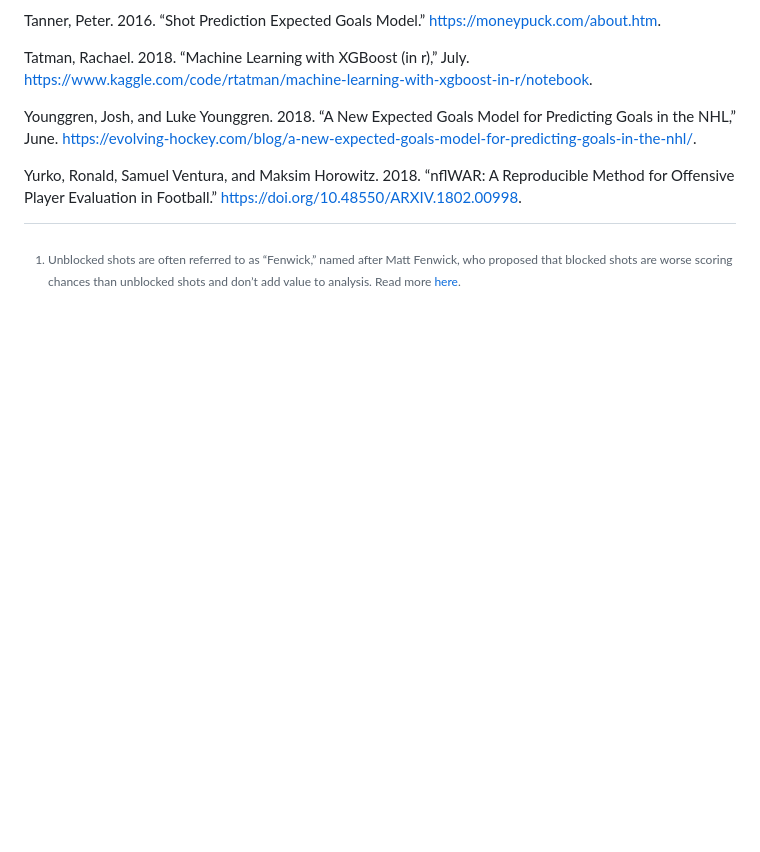
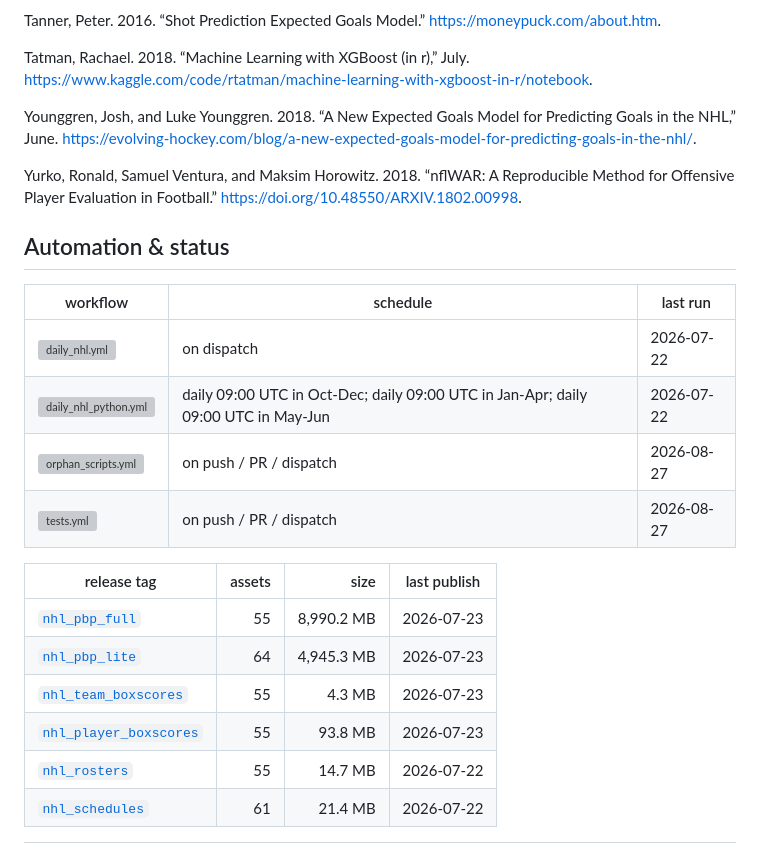
Before and after one commit to sportsdataverse/fastRhockey-nhl-data, a Markdown page: README.md, the part around one of its changes. Drawn GitHub-style; blank space fills up the shorter version; grey boxes are pictures that could not be loaded.

Commit message:
docs: automation-status block + diagram currency per the data-repo README standard
Status block rendered by sdv-toolkit tools/render_readme_status.py. NHL data
subgraph now shows the scheduled python producer (daily_nhl_python.yml crons
are live; the R chain rides as the unscheduled methodological twin).

```diff
--- a/README.md
+++ b/README.md
@@ -1037,3 +1038,24 @@ Reproducible Method for Offensive Player Evaluation in Football.”
     chances than unblocked shots and don’t add value to analysis. Read
     more
     [here](https://www.pensionplanpuppets.com/2012/7/25/3184137/intro-to-advanced-hockey-statistics-fenwick).
+
+## Automation & status
+
+<!-- BEGIN GENERATED: status -->
+
+| workflow | schedule | last run |
+|---|---|---|
+| [![daily_nhl.yml](https://github.com/sportsdataverse/fastRhockey-nhl-data/actions/workflows/daily_nhl.yml/badge.svg)](https://github.com/sportsdataverse/fastRhockey-nhl-data/actions/workflows/daily_nhl.yml) | on dispatch | 2026-07-22 |
+| [![daily_nhl_python.yml](https://github.com/sportsdataverse/fastRhockey-nhl-data/actions/workflows/daily_nhl_python.yml/badge.svg)](https://github.com/sportsdataverse/fastRhockey-nhl-data/actions/workflows/daily_nhl_python.yml) | daily 09:00 UTC in Oct-Dec; daily 09:00 UTC in Jan-Apr; daily 09:00 UTC in May-Jun | 2026-07-22 |
+| [![orphan_scripts.yml](https://github.com/sportsdataverse/fastRhockey-nhl-data/actions/workflows/orphan_scripts.yml/badge.svg)](https://github.com/sportsdataverse/fastRhockey-nhl-data/actions/workflows/orphan_scripts.yml) | on push / PR / dispatch | 2026-08-27 |
+| [![tests.yml](https://github.com/sportsdataverse/fastRhockey-nhl-data/actions/workflows/tests.yml/badge.svg)](https://github.com/sportsdataverse/fastRhockey-nhl-data/actions/workflows/tests.yml) | on push / PR / dispatch | 2026-08-27 |
+
+| release tag | assets | size | last publish |
+|---|---:|---:|---|
+| [`nhl_pbp_full`](https://github.com/sportsdataverse/sportsdataverse-data/releases/tag/nhl_pbp_full) | 55 | 8,990.2 MB | 2026-07-23 |
+| [`nhl_pbp_lite`](https://github.com/sportsdataverse/sportsdataverse-data/releases/tag/nhl_pbp_lite) | 64 | 4,945.3 MB | 2026-07-23 |
+| [`nhl_team_boxscores`](https://github.com/sportsdataverse/sportsdataverse-data/releases/tag/nhl_team_boxscores) | 55 | 4.3 MB | 2026-07-23 |
+| [`nhl_player_boxscores`](https://github.com/sportsdataverse/sportsdataverse-data/releases/tag/nhl_player_boxscores) | 55 | 93.8 MB | 2026-07-23 |
+| [`nhl_rosters`](https://github.com/sportsdataverse/sportsdataverse-data/releases/tag/nhl_rosters) | 55 | 14.7 MB | 2026-07-22 |
+| [`nhl_schedules`](https://github.com/sportsdataverse/sportsdataverse-data/releases/tag/nhl_schedules) | 61 | 21.4 MB | 2026-07-22 |
+
```
Also changed, not shown: other parts of README.md (+3 -1 lines).
